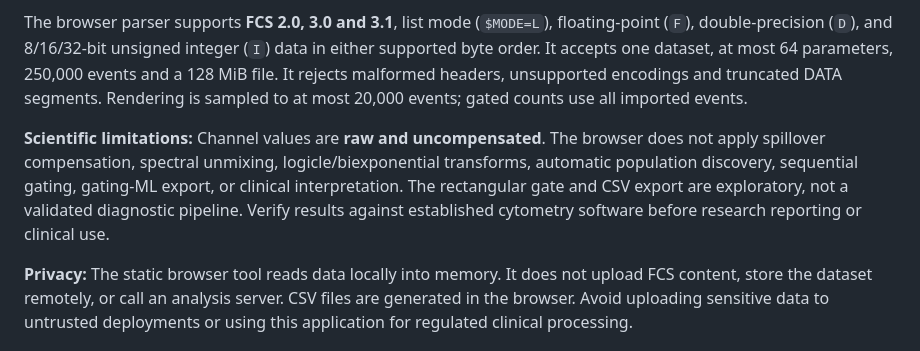
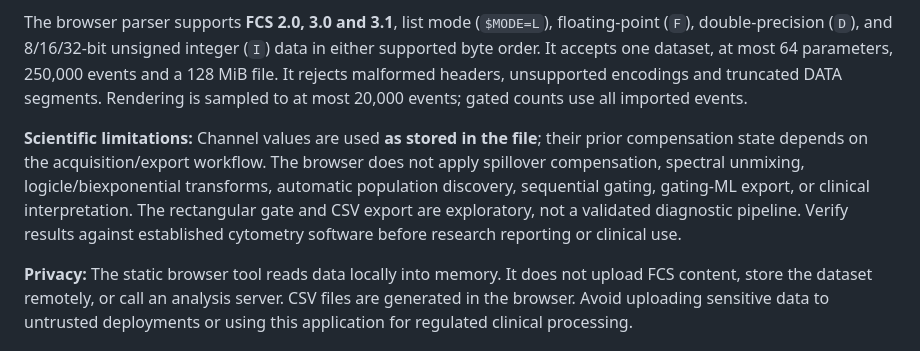
Before and after one commit to abusuraihsakhri/flow-cytometry-gating-fcs-agent, a Markdown page: README.md, the part around the change. GitHub-like rendering.

Commit message:
Clarify that browser analysis does not modify recorded compensation state

```diff
--- a/README.md
+++ b/README.md
@@ -10,7 +10,7 @@ Open the live application or open `index.html` locally. Choose an `.fcs` file, s
 
 The browser parser supports **FCS 2.0, 3.0 and 3.1**, list mode (`$MODE=L`), floating-point (`F`), double-precision (`D`), and 8/16/32-bit unsigned integer (`I`) data in either supported byte order. It accepts one dataset, at most 64 parameters, 250,000 events and a 128 MiB file. It rejects malformed headers, unsupported encodings and truncated DATA segments. Rendering is sampled to at most 20,000 events; gated counts use all imported events.
 
-**Scientific limitations:** Channel values are **raw and uncompensated**. The browser does not apply spillover compensation, spectral unmixing, logicle/biexponential transforms, automatic population discovery, sequential gating, gating-ML export, or clinical interpretation. The rectangular gate and CSV export are exploratory, not a validated diagnostic pipeline. Verify results against established cytometry software before research reporting or clinical use.
+**Scientific limitations:** Channel values are used **as stored in the file**; their prior compensation state depends on the acquisition/export workflow. The browser does not apply spillover compensation, spectral unmixing, logicle/biexponential transforms, automatic population discovery, sequential gating, gating-ML export, or clinical interpretation. The rectangular gate and CSV export are exploratory, not a validated diagnostic pipeline. Verify results against established cytometry software before research reporting or clinical use.
 
 **Privacy:** The static browser tool reads data locally into memory. It does not upload FCS content, store the dataset remotely, or call an analysis server. CSV files are generated in the browser. Avoid uploading sensitive data to untrusted deployments or using this application for regulated clinical processing.
 
```
